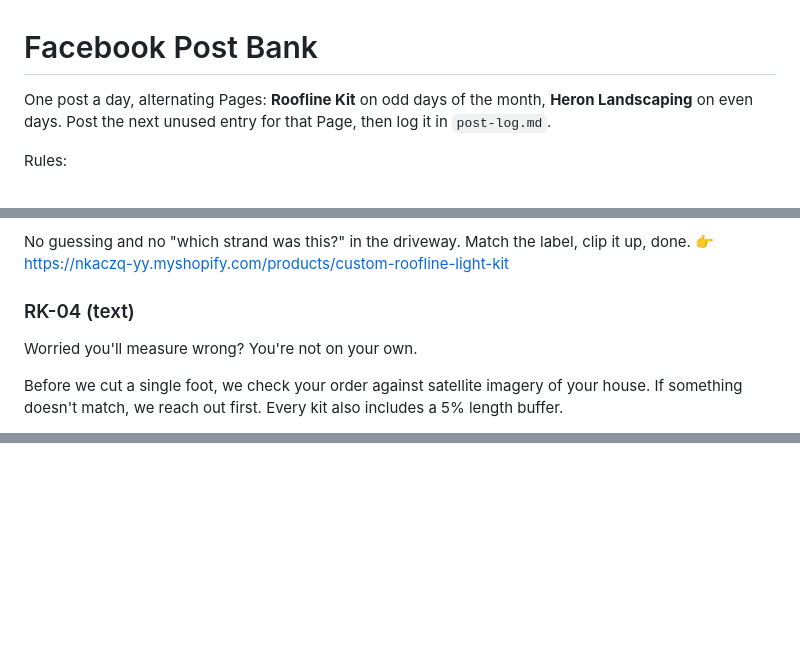
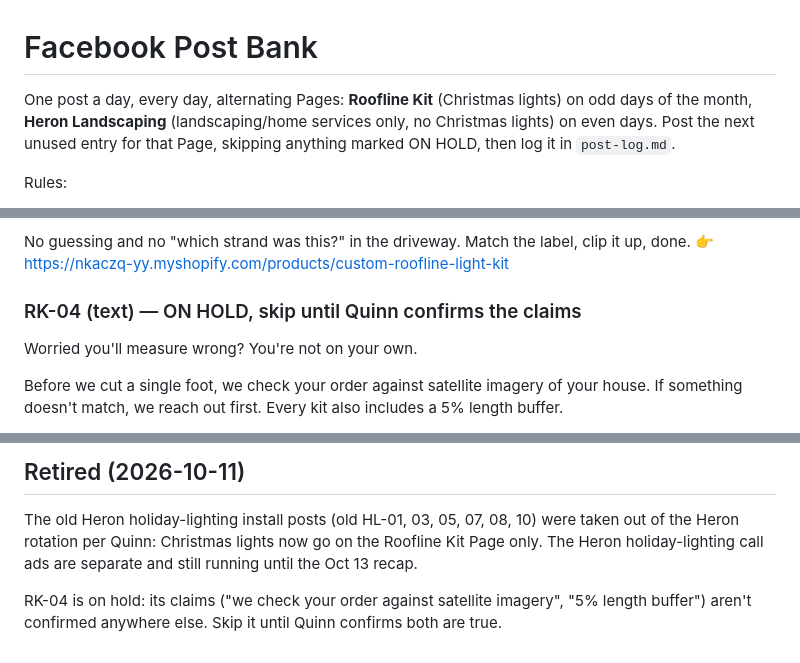
Before and after one commit to quinnhardy874-sudo/heron-assistant, a Markdown page: marketing/social/post-bank.md, 3 parts joined by grey strips. Rendered like a GitHub page; blank space fills up the shorter version.

```diff
--- a/marketing/social/post-bank.md
+++ b/marketing/social/post-bank.md
@@ -1,6 +1,6 @@
 # Facebook Post Bank
 
-One post a day, alternating Pages: **Roofline Kit** on odd days of the month, **Heron Landscaping** on even days. Post the next unused entry for that Page, then log it in `post-log.md`.
+One post a day, every day, alternating Pages: **Roofline Kit** (Christmas lights) on odd days of the month, **Heron Landscaping** (landscaping/home services only, no Christmas lights) on even days. Post the next unused entry for that Page, skipping anything marked ON HOLD, then log it in `post-log.md`.
 
 Rules:
 - No fake reviews, testimonials, customer names or made-up numbers.
@@ -43,7 +43,7 @@ Every run in your kit comes labeled for exactly where it goes: front gutter, gar
 No guessing and no "which strand was this?" in the driveway. Match the label, clip it up, done.
 👉 https://nkaczq-yy.myshopify.com/products/custom-roofline-light-kit
 
-### RK-04 (text)
+### RK-04 (text) — ON HOLD, skip until Quinn confirms the claims
 Worried you'll measure wrong? You're not on your own.
 
 Before we cut a single foot, we check your order against satellite imagery of your house. If something doesn't match, we reach out first. Every kit also includes a 5% length buffer.
@@ -168,0 +175,4 @@ Towson and Baltimore County.
+## Retired (2026-10-11)
+The old Heron holiday-lighting install posts (old HL-01, 03, 05, 07, 08, 10) were taken out of the Heron rotation per Quinn: Christmas lights now go on the Roofline Kit Page only. The Heron holiday-lighting call ads are separate and still running until the Oct 13 recap.
+
+RK-04 is on hold: its claims ("we check your order against satellite imagery", "5% length buffer") aren't confirmed anywhere else. Skip it until Quinn confirms both are true.
```
Also changed, not shown: other parts of marketing/social/post-bank.md (+52 -46 lines).
